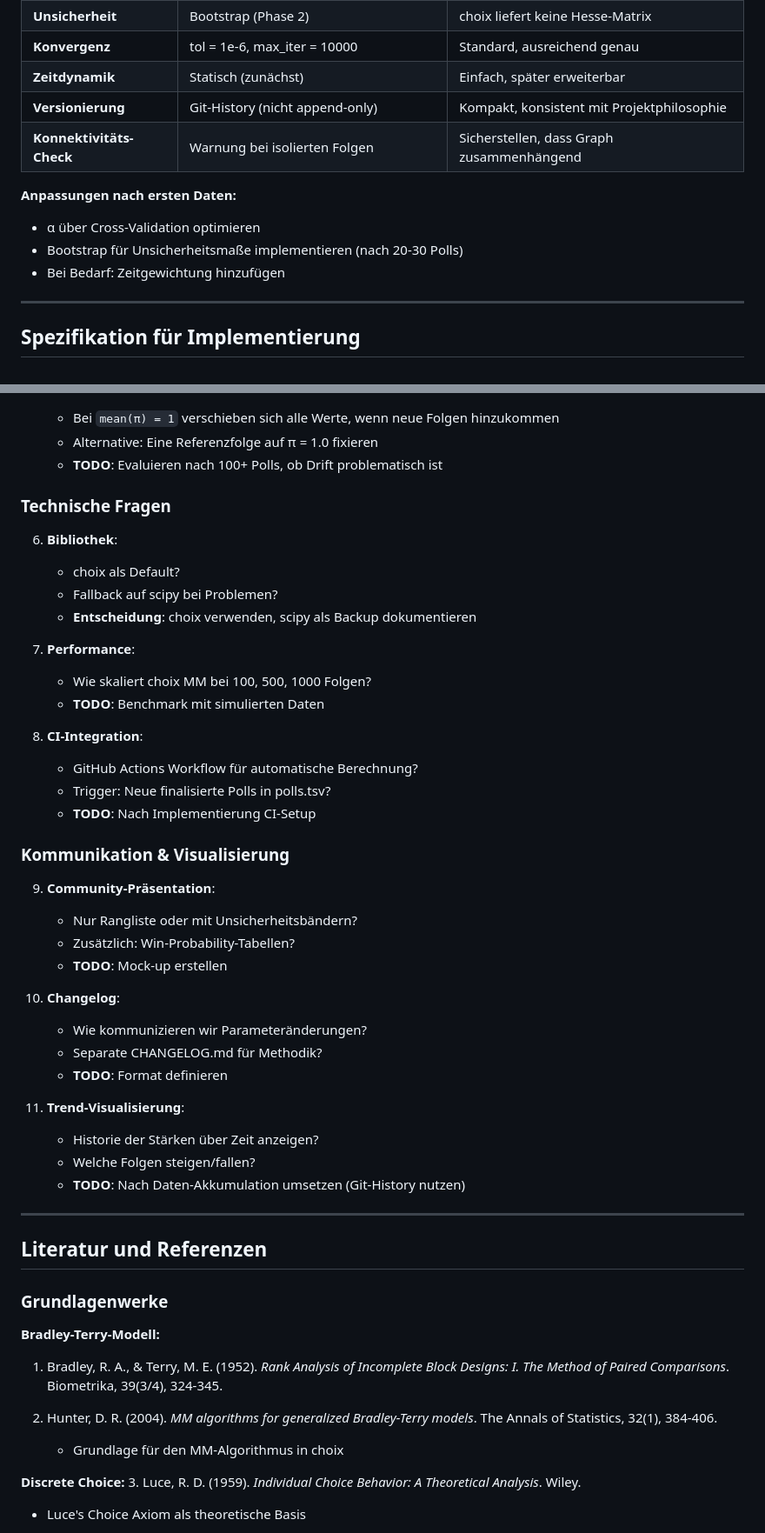
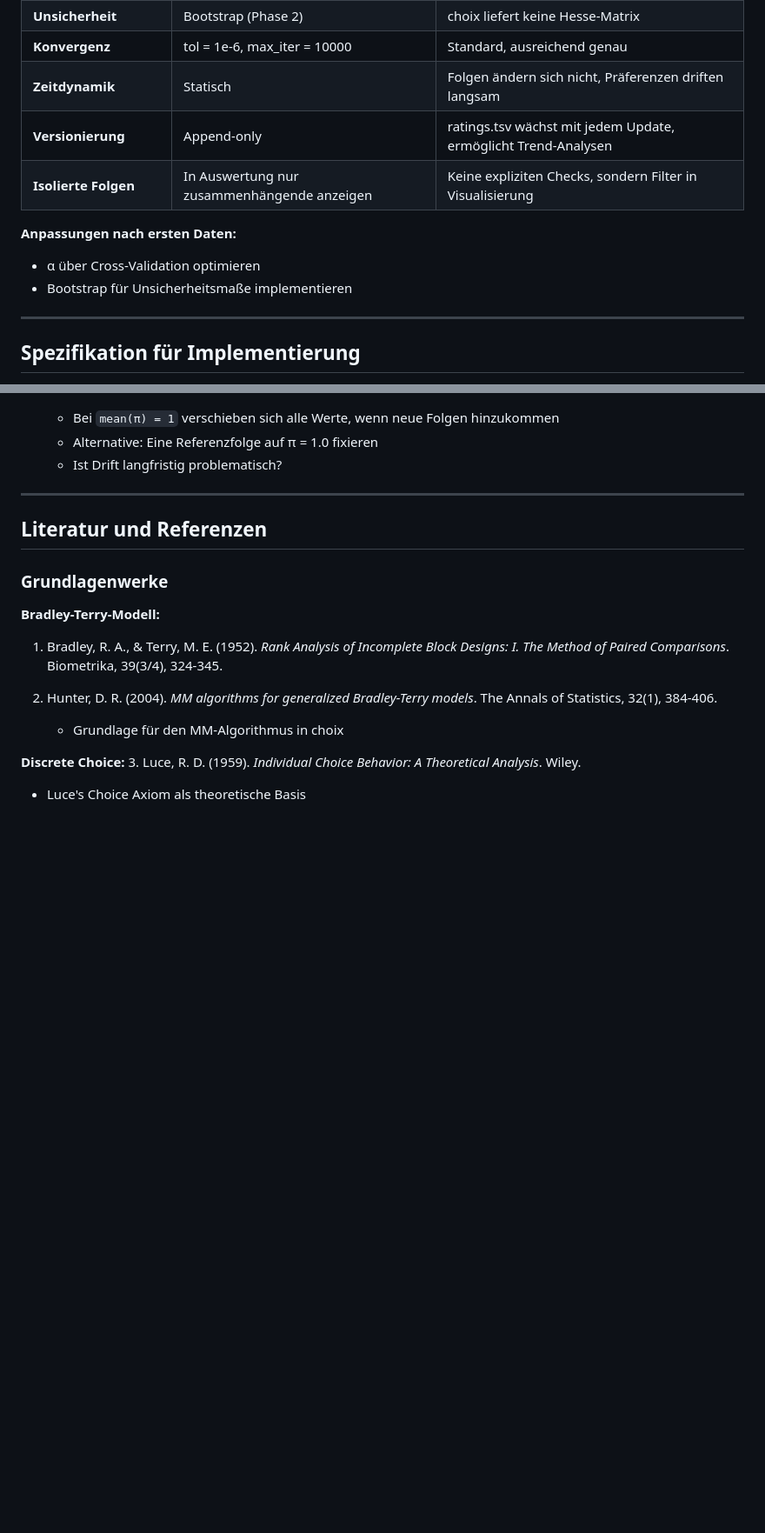
Before and after one commit to jasdefer/drei-fragezeichen-ranking, a Markdown page: docs/bradley_terry_research.md, 2 parts joined by grey strips. Shown at 87% size. Drawn GitHub-style; blank space fills up the shorter version.

```diff
--- a/docs/bradley_terry_research.md
+++ b/docs/bradley_terry_research.md
@@ -429,14 +429,13 @@ Basierend auf obiger Diskussion wird folgende **Default-Parametrisierung** empfo
 | **Zusatzausgabe** | Win-Prob vs. Durchschnittsfolge: π_i / (π_i + 1) | Prozent-Interpretation |
 | **Unsicherheit** | Bootstrap (Phase 2) | choix liefert keine Hesse-Matrix |
 | **Konvergenz** | tol = 1e-6, max_iter = 10000 | Standard, ausreichend genau |
-| **Zeitdynamik** | Statisch (zunächst) | Einfach, später erweiterbar |
-| **Versionierung** | Git-History (nicht append-only) | Kompakt, konsistent mit Projektphilosophie |
-| **Konnektivitäts-Check** | Warnung bei isolierten Folgen | Sicherstellen, dass Graph zusammenhängend |
+| **Zeitdynamik** | Statisch | Folgen ändern sich nicht, Präferenzen driften langsam |
+| **Versionierung** | Append-only | ratings.tsv wächst mit jedem Update, ermöglicht Trend-Analysen |
+| **Isolierte Folgen** | In Auswertung nur zusammenhängende anzeigen | Keine expliziten Checks, sondern Filter in Visualisierung |
 
 **Anpassungen nach ersten Daten:**
 - α über Cross-Validation optimieren
-- Bootstrap für Unsicherheitsmaße implementieren (nach 20-30 Polls)
-- Bei Bedarf: Zeitgewichtung hinzufügen
+- Bootstrap für Unsicherheitsmaße implementieren
 
 ---
 
@@ -661,39 +609,6 @@ episode_id	strength	std_error	matches
    - Bei `mean(π) = 1` verschieben sich alle Werte, wenn neue Folgen hinzukommen
    - Alternative: Eine Referenzfolge auf π = 1.0 fixieren
-   - **TODO**: Evaluieren nach 100+ Polls, ob Drift problematisch ist
-
-### Technische Fragen
-
-6. **Bibliothek**:
-   - choix als Default?
-   - Fallback auf scipy bei Problemen?
-   - **Entscheidung**: choix verwenden, scipy als Backup dokumentieren
-
-7. **Performance**:
-   - Wie skaliert choix MM bei 100, 500, 1000 Folgen?
-   - **TODO**: Benchmark mit simulierten Daten
-
-8. **CI-Integration**:
-   - GitHub Actions Workflow für automatische Berechnung?
-   - Trigger: Neue finalisierte Polls in polls.tsv?
-   - **TODO**: Nach Implementierung CI-Setup
-
-### Kommunikation & Visualisierung
-
-9. **Community-Präsentation**:
-   - Nur Rangliste oder mit Unsicherheitsbändern?
-   - Zusätzlich: Win-Probability-Tabellen?
-   - **TODO**: Mock-up erstellen
-
-10. **Changelog**:
-    - Wie kommunizieren wir Parameteränderungen?
-    - Separate CHANGELOG.md für Methodik?
-    - **TODO**: Format definieren
-
-11. **Trend-Visualisierung**:
-    - Historie der Stärken über Zeit anzeigen?
-    - Welche Folgen steigen/fallen?
-    - **TODO**: Nach Daten-Akkumulation umsetzen (Git-History nutzen)
+   - Ist Drift langfristig problematisch?
 
 ---
 
```
Also changed, not shown: other parts of docs/bradley_terry_research.md (+9 -70 lines).
